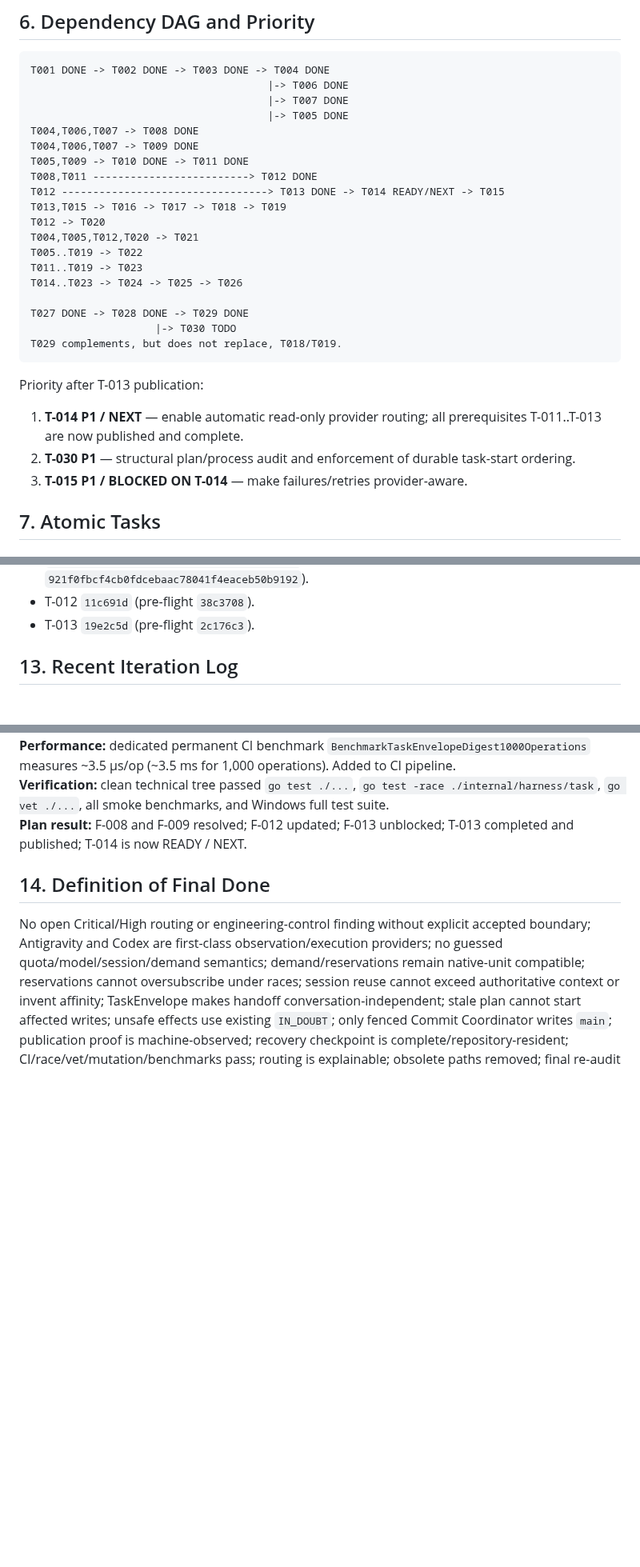
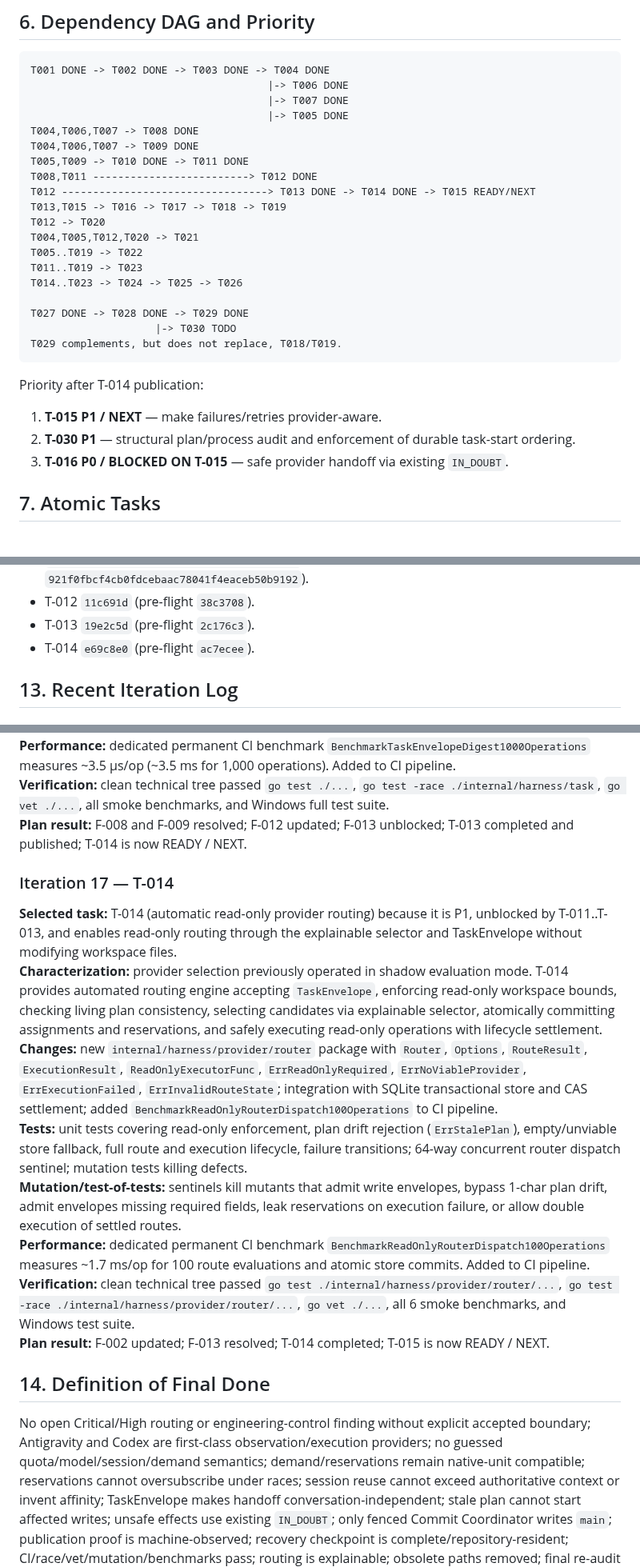
Before and after one commit to Homiakus/Antigravity-Progressive-Bootstrap, a Markdown page: MASTER_PLAN.md, 3 parts joined by grey strips. Shown at 80% size. Rendered like a GitHub page; blank space fills up the shorter version.

````diff
--- a/MASTER_PLAN.md
+++ b/MASTER_PLAN.md
@@ -259,7 +260,7 @@ T004,T006,T007 -> T008 DONE
 T004,T006,T007 -> T009 DONE
 T005,T009 -> T010 DONE -> T011 DONE
 T008,T011 -------------------------> T012 DONE
-T012 ---------------------------------> T013 DONE -> T014 READY/NEXT -> T015
+T012 ---------------------------------> T013 DONE -> T014 DONE -> T015 READY/NEXT
 T013,T015 -> T016 -> T017 -> T018 -> T019
 T012 -> T020
 T004,T005,T012,T020 -> T021
@@ -272,11 +273,11 @@ T027 DONE -> T028 DONE -> T029 DONE
 T029 complements, but does not replace, T018/T019.
 ```
 
-Priority after T-013 publication:
+Priority after T-014 publication:
 
-1. **T-014 P1 / NEXT** — enable automatic read-only provider routing; all prerequisites T-011..T-013 are now published and complete.
+1. **T-015 P1 / NEXT** — make failures/retries provider-aware.
 2. **T-030 P1** — structural plan/process audit and enforcement of durable task-start ordering.
-3. **T-015 P1 / BLOCKED ON T-014** — make failures/retries provider-aware.
+3. **T-016 P0 / BLOCKED ON T-015** — safe provider handoff via existing `IN_DOUBT`.
 
 ## 7. Atomic Tasks
 
@@ -498,6 +508,7 @@ Engineering-process path:
 - T-008 `9fbd31d0a1348d45acf29c7c38dab3a138e66acb` (pre-flight `5a740b7e8d0b7c4d46d03ff43a9c2963317cb69c`, implementation `921f0fbcf4cb0fdcebaac78041f4eaceb50b9192`).
 - T-012 `11c691d` (pre-flight `38c3708`).
 - T-013 `19e2c5d` (pre-flight `2c176c3`).
+- T-014 `e69c8e0` (pre-flight `ac7ecee`).
 
 ## 13. Recent Iteration Log
 
@@ -545,6 +556,16 @@ Atomic provider reservations close Critical F-004. Complete-claim SQL aggregatio
 **Verification:** clean technical tree passed `go test ./...`, `go test -race ./internal/harness/task`, `go vet ./...`, all smoke benchmarks, and Windows full test suite.
 **Plan result:** F-008 and F-009 resolved; F-012 updated; F-013 unblocked; T-013 completed and published; T-014 is now READY / NEXT.
 
+### Iteration 17 — T-014
+**Selected task:** T-014 (automatic read-only provider routing) because it is P1, unblocked by T-011..T-013, and enables read-only routing through the explainable selector and TaskEnvelope without modifying workspace files.
+**Characterization:** provider selection previously operated in shadow evaluation mode. T-014 provides automated routing engine accepting `TaskEnvelope`, enforcing read-only workspace bounds, checking living plan consistency, selecting candidates via explainable selector, atomically committing assignments and reservations, and safely executing read-only operations with lifecycle settlement.
+**Changes:** new `internal/harness/provider/router` package with `Router`, `Options`, `RouteResult`, `ExecutionResult`, `ReadOnlyExecutorFunc`, `ErrReadOnlyRequired`, `ErrNoViableProvider`, `ErrExecutionFailed`, `ErrInvalidRouteState`; integration with SQLite transactional store and CAS settlement; added `BenchmarkReadOnlyRouterDispatch100Operations` to CI pipeline.
+**Tests:** unit tests covering read-only enforcement, plan drift rejection (`ErrStalePlan`), empty/unviable store fallback, full route and execution lifecycle, failure transitions; 64-way concurrent router dispatch sentinel; mutation tests killing defects.
+**Mutation/test-of-tests:** sentinels kill mutants that admit write envelopes, bypass 1-char plan drift, admit envelopes missing required fields, leak reservations on execution failure, or allow double execution of settled routes.
+**Performance:** dedicated permanent CI benchmark `BenchmarkReadOnlyRouterDispatch100Operations` measures ~1.7 ms/op for 100 route evaluations and atomic store commits. Added to CI pipeline.
+**Verification:** clean technical tree passed `go test ./internal/harness/provider/router/...`, `go test -race ./internal/harness/provider/router/...`, `go vet ./...`, all 6 smoke benchmarks, and Windows test suite.
+**Plan result:** F-002 updated; F-013 resolved; T-014 completed; T-015 is now READY / NEXT.
+
 ## 14. Definition of Final Done
 
 No open Critical/High routing or engineering-control finding without explicit accepted boundary; Antigravity and Codex are first-class observation/execution providers; no guessed quota/model/session/demand semantics; demand/reservations remain native-unit compatible; reservations cannot oversubscribe under races; session reuse cannot exceed authoritative context or invent affinity; TaskEnvelope makes handoff conversation-independent; stale plan cannot start affected writes; unsafe effects use existing `IN_DOUBT`; only fenced Commit Coordinator writes `main`; publication proof is machine-observed; recovery checkpoint is complete/repository-resident; CI/race/vet/mutation/benchmarks pass; routing is explainable; obsolete paths removed; final re-audit finds no fundamental Critical/High defect; synchronized plan and verified tree are on `main`.
````
Also changed, not shown: other parts of MASTER_PLAN.md (+31 -21 lines), .engineering/preflight/T-014.md (+11 -8 lines).
